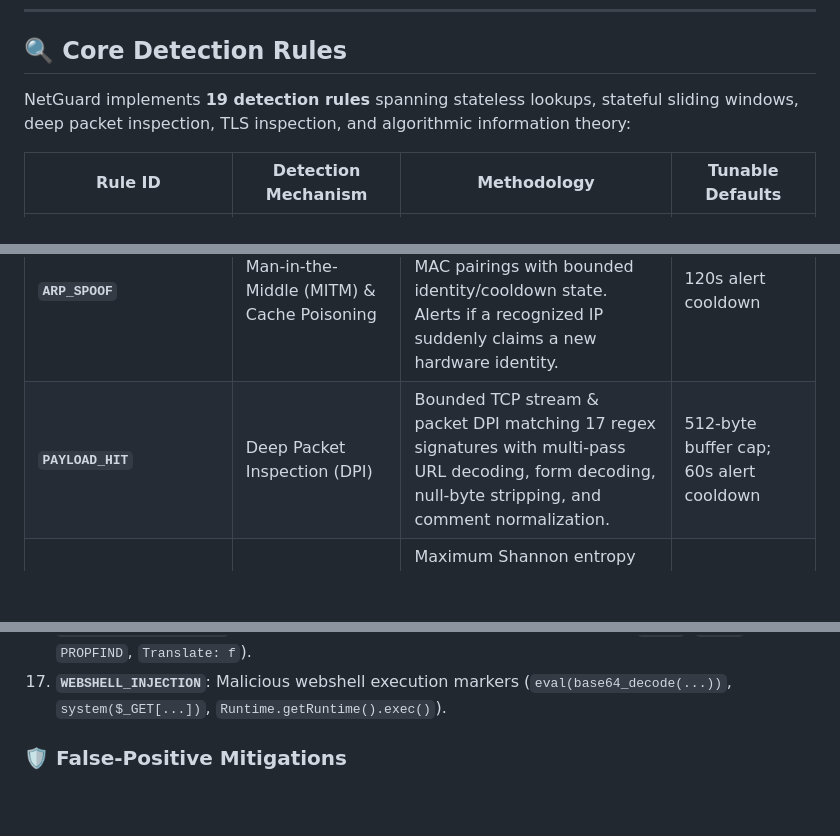
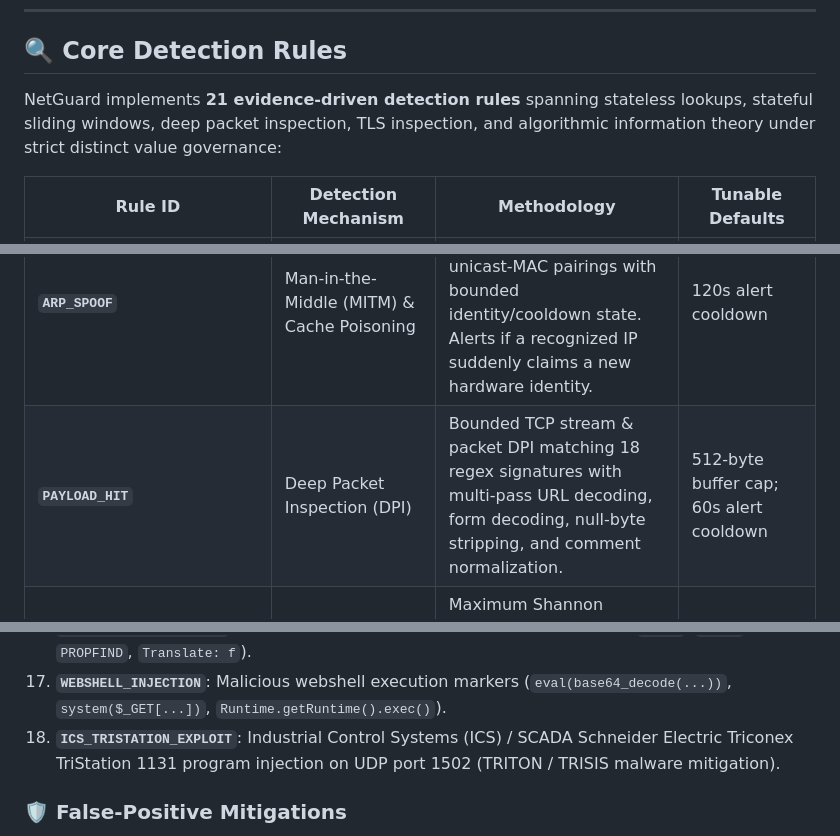
Before and after one commit to harshitagrwl1608/Network_Intrusion_Detection_System, a Markdown page: README.md, 3 parts joined by grey strips. GitHub-like rendering; blank space fills up the shorter version.

```diff
--- a/README.md
+++ b/README.md
@@ -101,7 +102,7 @@ Home and small-office networks generate continuous connection traffic, yet small
 
 ## 🔍 Core Detection Rules
 
-NetGuard implements **19 detection rules** spanning stateless lookups, stateful sliding windows, deep packet inspection, TLS inspection, and algorithmic information theory:
+NetGuard implements **21 evidence-driven detection rules** spanning stateless lookups, stateful sliding windows, deep packet inspection, TLS inspection, and algorithmic information theory under strict distinct value governance:
 
 | Rule ID | Detection Mechanism | Methodology | Tunable Defaults |
 |---|---|---|---|
@@ -116,7 +117,7 @@ NetGuard implements **19 detection rules** spanning stateless lookups, stateful
 | **`ICMP_SWEEP`** | Host Discovery | Counts distinct IPv4/IPv6 destinations of ICMP echo requests per source in a sliding window; ignores replies and duplicate probes to the same host. | $\ge 12$ hosts in $10\text{s}$ |
 | **`ICMP_FLOOD`** | ICMP Echo Flood Denial-of-Service | Stateful sliding window tracking rapid high-frequency ICMP echo bursts directed at a single target IP. | $\ge 50$ echo requests in $5\text{s}$ |
 | **`ARP_SPOOF`** | Man-in-the-Middle (MITM) & Cache Poisoning | Stateful persistent table tracking valid IPv4-to-unicast-MAC pairings with bounded identity/cooldown state. Alerts if a recognized IP suddenly claims a new hardware identity. | 120s alert cooldown |
-| **`PAYLOAD_HIT`** | Deep Packet Inspection (DPI) | Bounded TCP stream & packet DPI matching 17 regex signatures with multi-pass URL decoding, form decoding, null-byte stripping, and comment normalization. | 512-byte buffer cap; 60s alert cooldown |
+| **`PAYLOAD_HIT`** | Deep Packet Inspection (DPI) | Bounded TCP stream & packet DPI matching 18 regex signatures with multi-pass URL decoding, form decoding, null-byte stripping, and comment normalization. | 512-byte buffer cap; 60s alert cooldown |
 | **`DNS_ANOMALY`** | DGA, Length, Frequency & Tunneling | Maximum Shannon entropy across labels through registrable domain, query length, repeated parent frequency, distinct subdomain exfil, and covert hex-chunk tunneling. | Entropy $\ge 3.8$, length $> 60$, freq $\ge 20$, subdomains $\ge 20$ |
 | **`BRUTE_FORCE`** | Credential Brute-Force Attacks | Stateful sliding window tracking repeated connection attempts from a source to credentialed authentication services (SSH, RDP, SMB, MySQL, FTP, Telnet). | $\ge 20$ attempts in $60\text{s}$ |
 | **`SLOW_PORT_SCAN`** | Low-and-Slow Port Reconnaissance | Extended sliding window tracking stealthy horizontal or vertical scans intentionally spaced to evade rapid 10s rate detectors. | $\ge 30$ ports/hosts in $120\text{s}$; 120s cooldown |
@@ -145,6 +148,7 @@ NetGuard implements **19 detection rules** spanning stateless lookups, stateful
 15. **`REVERSE_SHELL_CRADLE`**: Interactive download cradles (`curl ... | sh`, `powershell IEX`, `/dev/tcp`, `mkfifo`).
 16. **`HTTP_METHOD_TAMPERING`**: Non-standard HTTP methods & WebDAV probing (`TRACE`, `TRACK`, `PROPFIND`, `Translate: f`).
 17. **`WEBSHELL_INJECTION`**: Malicious webshell execution markers (`eval(base64_decode(...))`, `system($_GET[...])`, `Runtime.getRuntime().exec()`).
+18. **`ICS_TRISTATION_EXPLOIT`**: Industrial Control Systems (ICS) / SCADA Schneider Electric Triconex TriStation 1131 program injection on UDP port 1502 (TRITON / TRISIS malware mitigation).
 
 ### 🛡️ False-Positive Mitigations
 - **Source Service Port Exemption:** Packets originating *from* well-known service ports (e.g., `53/DNS`, `80/HTTP`, `443/HTTPS`, `123/NTP`) are exempted from scanner rules to prevent high-volume DNS/Web servers from being flagged as attackers.
```
Also changed, not shown: other parts of README.md (+7 -4 lines).
